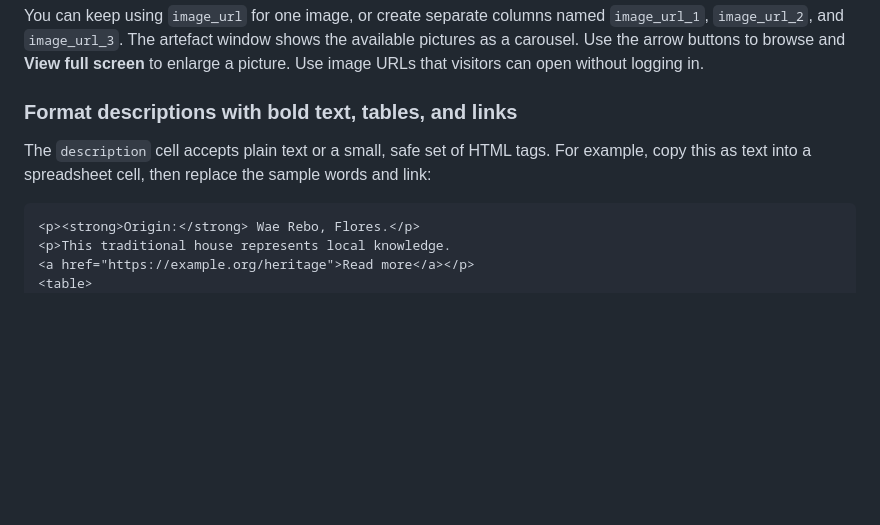
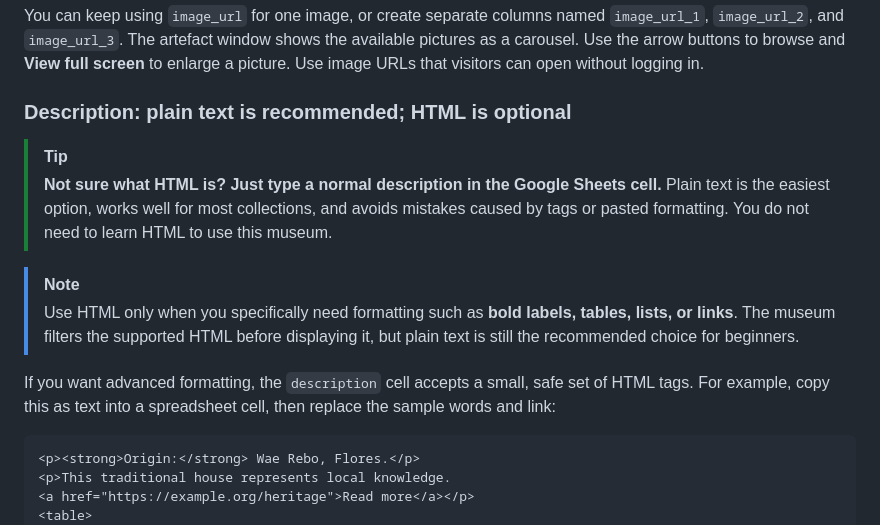
Before and after one commit to AnggaConni/3D-Museum, a Markdown page: README.md, the part around the change. Drawn GitHub-style; blank space fills up the shorter version.

Commit message:
Highlight plain text as safest description format for beginners

```diff
--- a/README.md
+++ b/README.md
@@ -84,9 +84,16 @@ The easiest option is an <code>image_urls</code> column. Paste public image link
 
 You can keep using <code>image_url</code> for one image, or create separate columns named <code>image_url_1</code>, <code>image_url_2</code>, and <code>image_url_3</code>. The artefact window shows the available pictures as a carousel. Use the arrow buttons to browse and **View full screen** to enlarge a picture. Use image URLs that visitors can open without logging in.
 
-### Format descriptions with bold text, tables, and links
+### Description: plain text is recommended; HTML is optional
 
-The <code>description</code> cell accepts plain text or a small, safe set of HTML tags. For example, copy this as text into a spreadsheet cell, then replace the sample words and link:
+> [!TIP]
+> **Not sure what HTML is? Just type a normal description in the Google Sheets cell.**
+> Plain text is the easiest option, works well for most collections, and avoids mistakes caused by tags or pasted formatting. You do not need to learn HTML to use this museum.
+
+> [!NOTE]
+> Use HTML only when you specifically need formatting such as **bold labels, tables, lists, or links**. The museum filters the supported HTML before displaying it, but plain text is still the recommended choice for beginners.
+
+If you want advanced formatting, the <code>description</code> cell accepts a small, safe set of HTML tags. For example, copy this as text into a spreadsheet cell, then replace the sample words and link:
 
 <pre><code>&lt;p&gt;&lt;strong&gt;Origin:&lt;/strong&gt; Wae Rebo, Flores.&lt;/p&gt;
 &lt;p&gt;This traditional house represents local knowledge.
```
